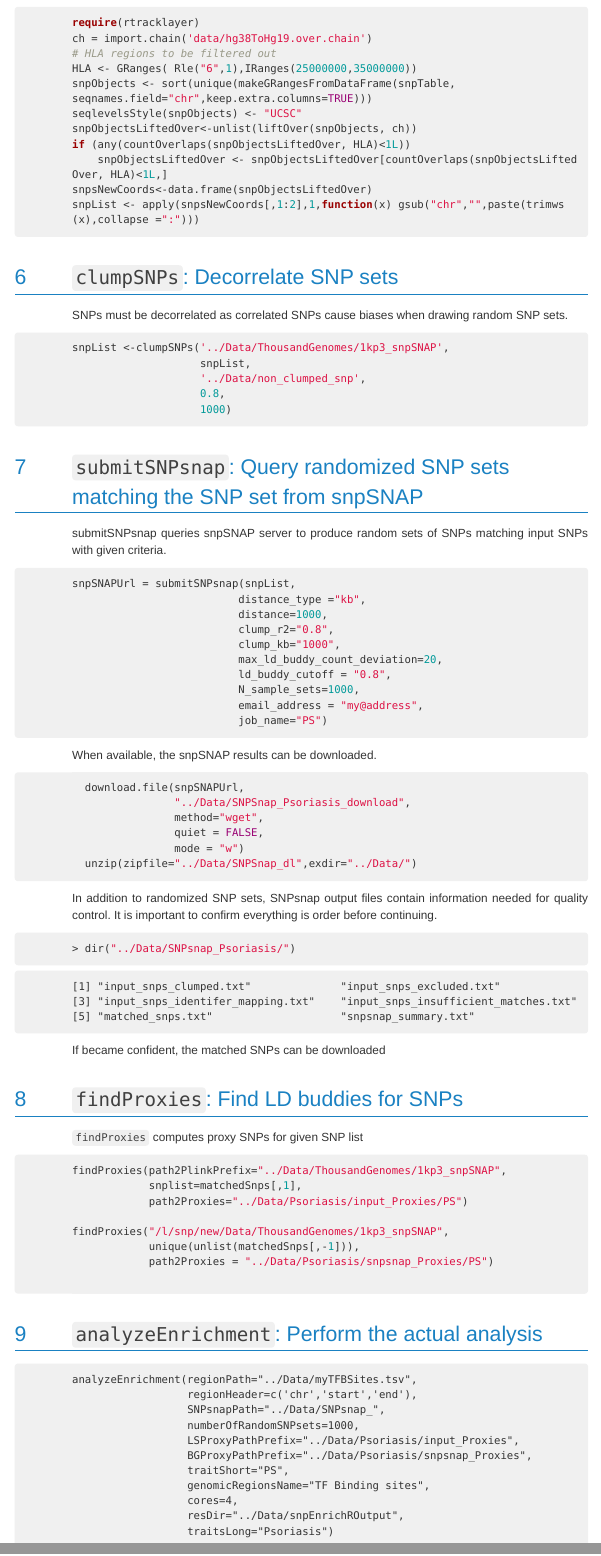
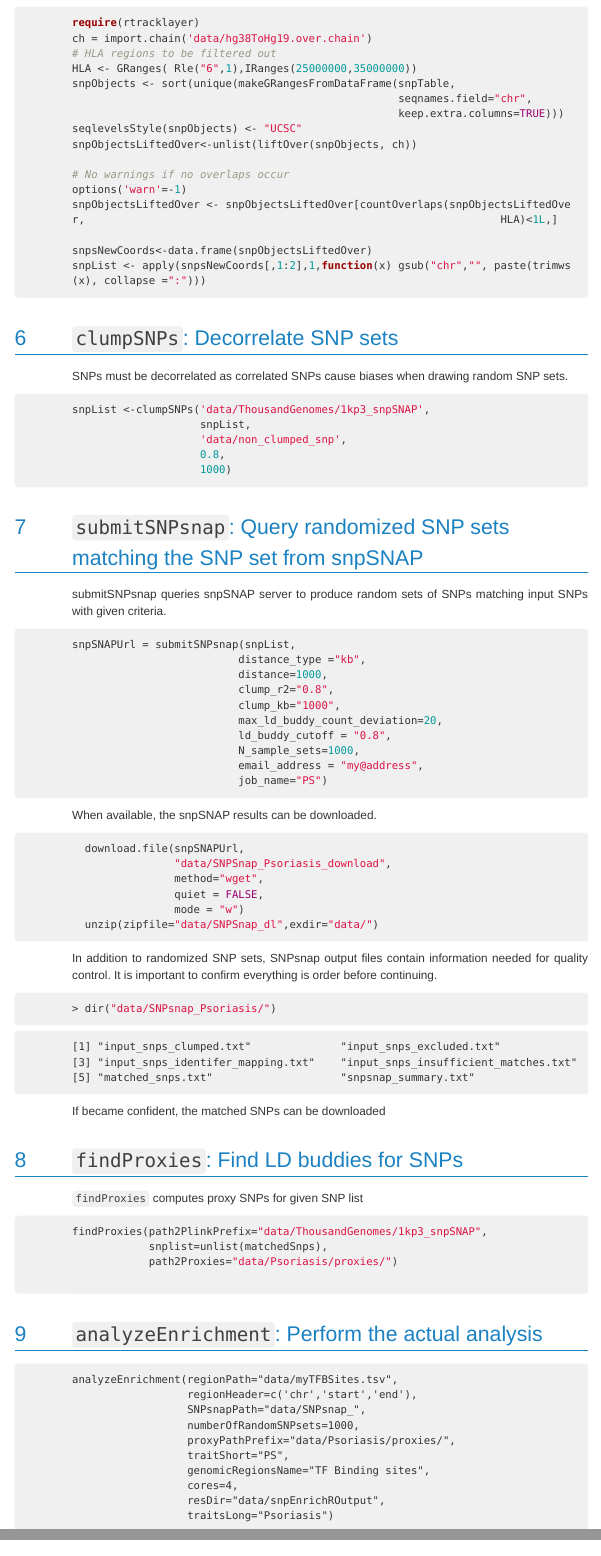
Before and after one commit to kartiek/snpEnrichR, an R Markdown document (vignettes/snpEnrichR-vignette.Rmd): the page in a window 1100 px wide, from 2550 px down, and a second part further down, joined at a grey line. The pictures show the output file vignettes/snpEnrichR-vignette.html that the author committed with the source, opened offline.

Commit message:
analyzeEnrichment back to the original format. Enhancements in documentation.

````diff
--- a/vignettes/snpEnrichR-vignette.Rmd
+++ b/vignettes/snpEnrichR-vignette.Rmd
@@ -114,21 +114,25 @@ ch = import.chain('data/hg38ToHg19.over.chain')
 # HLA regions to be filtered out
 HLA <- GRanges( Rle("6",1),IRanges(25000000,35000000))
 snpObjects <- sort(unique(makeGRangesFromDataFrame(snpTable,
-seqnames.field="chr",keep.extra.columns=TRUE)))
+                                                   seqnames.field="chr",
+                                                   keep.extra.columns=TRUE)))
 seqlevelsStyle(snpObjects) <- "UCSC"
 snpObjectsLiftedOver<-unlist(liftOver(snpObjects, ch))
-if (any(countOverlaps(snpObjectsLiftedOver, HLA)<1L))
-    snpObjectsLiftedOver <- snpObjectsLiftedOver[countOverlaps(snpObjectsLiftedOver, HLA)<1L,]
+
+# No warnings if no overlaps occur
+options('warn'=-1)
+snpObjectsLiftedOver <- snpObjectsLiftedOver[countOverlaps(snpObjectsLiftedOver,                                                                 HLA)<1L,]
+
 snpsNewCoords<-data.frame(snpObjectsLiftedOver)
-snpList <- apply(snpsNewCoords[,1:2],1,function(x) gsub("chr","",paste(trimws(x),collapse =":")))
+snpList <- apply(snpsNewCoords[,1:2],1,function(x) gsub("chr","", paste(trimws(x), collapse =":")))
 ```
 
 # `clumpSNPs`: Decorrelate  SNP sets
 SNPs must be decorrelated as correlated SNPs cause biases when drawing random SNP sets.
 ```R
-snpList <-clumpSNPs('../Data/ThousandGenomes/1kp3_snpSNAP',
+snpList <-clumpSNPs('data/ThousandGenomes/1kp3_snpSNAP',
                     snpList,
-                    '../Data/non_clumped_snp',
+                    'data/non_clumped_snp',
                     0.8,
                     1000)
 ```
@@ -150,16 +154,16 @@ snpSNAPUrl = submitSNPsnap(snpList,
 When available, the snpSNAP results can be downloaded.
 ```R
   download.file(snpSNAPUrl,
-                "../Data/SNPSnap_Psoriasis_download",
+                "data/SNPSnap_Psoriasis_download",
                 method="wget",
                 quiet = FALSE,
                 mode = "w")
-  unzip(zipfile="../Data/SNPSnap_dl",exdir="../Data/")
+  unzip(zipfile="data/SNPSnap_dl",exdir="data/")
 ```
 
 In addition to randomized SNP sets, SNPsnap output files contain information needed for quality control. It is important to confirm everything is order before continuing.
 ```R
-> dir("../Data/SNPsnap_Psoriasis/")
+> dir("data/SNPsnap_Psoriasis/")
 ```
 ```
 [1] "input_snps_clumped.txt"              "input_snps_excluded.txt"
@@ -169,11 +173,8 @@ In addition to randomized SNP sets, SNPsnap output files contain information nee
 If became confident, the matched SNPs can be downloaded
 
 <!--
-%```R
-%matchedSnps <- read.table(file.path("../Data/SNPsnap_Psoriasis/",
-%                                    "matched_snps.txt"),
-%                           stringsAsFactors = F,
-%                           header=T)
+```R
+
 %```
 -->
 
@@ -181,28 +182,24 @@ If became confident, the matched SNPs can be downloaded
  `findProxies` computes proxy SNPs for given SNP list
 
 ```R
-findProxies(path2PlinkPrefix="../Data/ThousandGenomes/1kp3_snpSNAP",
-            snplist=matchedSnps[,1],
-            path2Proxies="../Data/Psoriasis/input_Proxies/PS")
+findProxies(path2PlinkPrefix="data/ThousandGenomes/1kp3_snpSNAP",
+            snplist=unlist(matchedSnps),
+            path2Proxies="data/Psoriasis/proxies/")
 
-findProxies("/l/snp/new/Data/ThousandGenomes/1kp3_snpSNAP",
-            unique(unlist(matchedSnps[,-1])),
-            path2Proxies = "../Data/Psoriasis/snpsnap_Proxies/PS")
 
 ```
 # `analyzeEnrichment`: Perform the actual analysis
 
 ```
-analyzeEnrichment(regionPath="../Data/myTFBSites.tsv",
+analyzeEnrichment(regionPath="data/myTFBSites.tsv",
                   regionHeader=c('chr','start','end'),
-                  SNPsnapPath="../Data/SNPsnap_",
+                  SNPsnapPath="data/SNPsnap_",
                   numberOfRandomSNPsets=1000,
-                  LSProxyPathPrefix="../Data/Psoriasis/input_Proxies",
-                  BGProxyPathPrefix="../Data/Psoriasis/snpsnap_Proxies",
+                  proxyPathPrefix="data/Psoriasis/proxies/",
                   traitShort="PS",
                   genomicRegionsName="TF Binding sites",
                   cores=4,
-                  resDir="../Data/snpEnrichROutput",
+                  resDir="data/snpEnrichROutput",
                   traitsLong="Psoriasis")
 
 ```
````
Also changed, not shown: R/analyzeEnrichment.R (+20 -21 lines), R/findProxies.R (+2 -2 lines), R/getSNPs.R (+1 -1 lines), R/submitSNPsnap.R (+19 -19 lines), vignettes/snpEnrichR-vignette.html, 4 other files.
